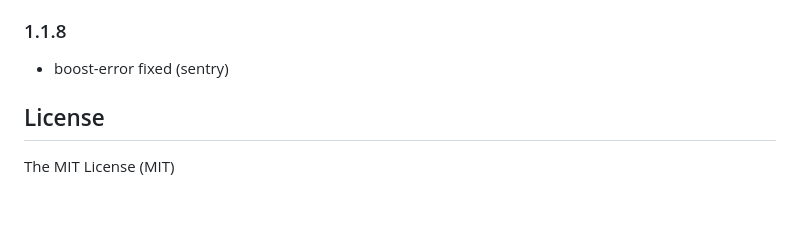
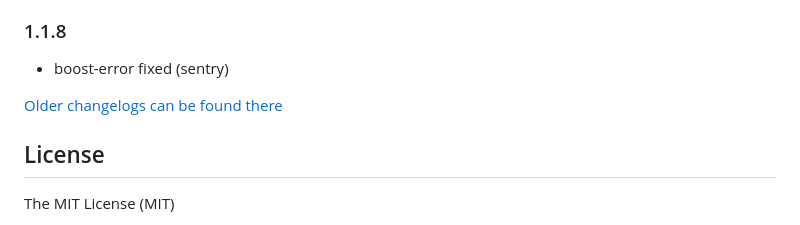
Before and after one commit to iobroker-community-adapters/ioBroker.comfoair, a Markdown page: README.md, the part around the change. Drawn GitHub-style; blank space fills up the shorter version.

Commit message:
Update from template: S6020-addChangelogOld

```diff
--- a/README.md
+++ b/README.md
@@ -99,6 +99,8 @@ Tested on comfoair CA350.
 
 -   boost-error fixed (sentry)
 
+[Older changelogs can be found there](CHANGELOG_OLD.md)
+
 ## License
 
 The MIT License (MIT)
```
